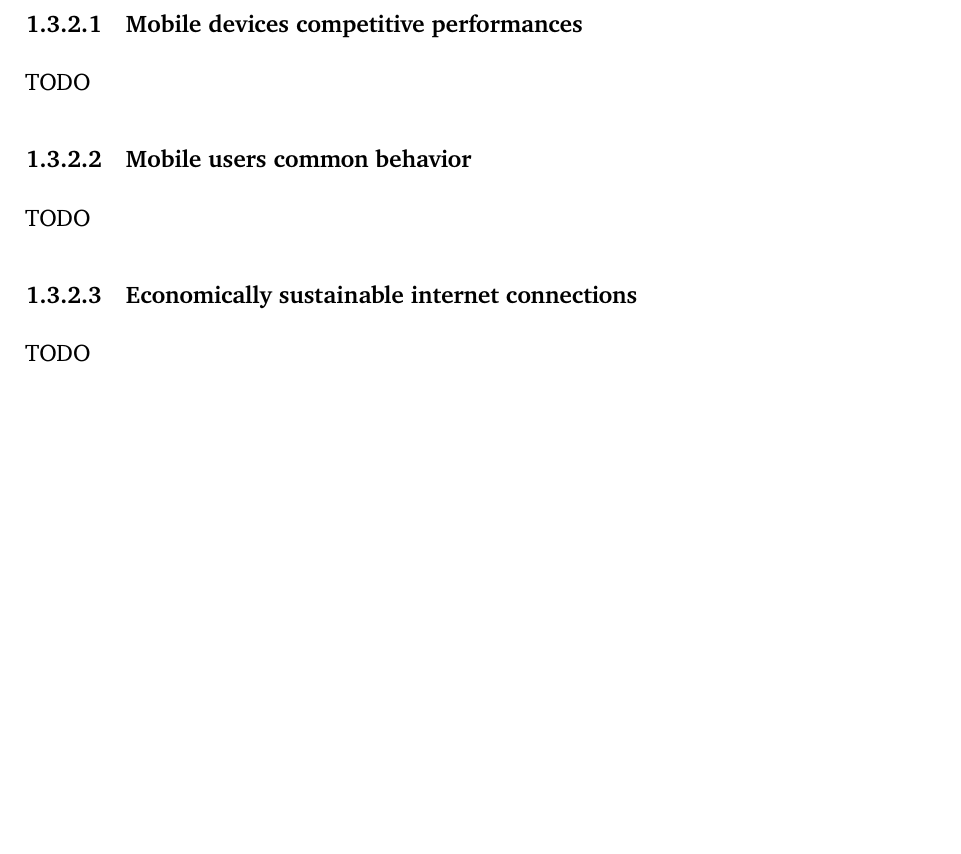
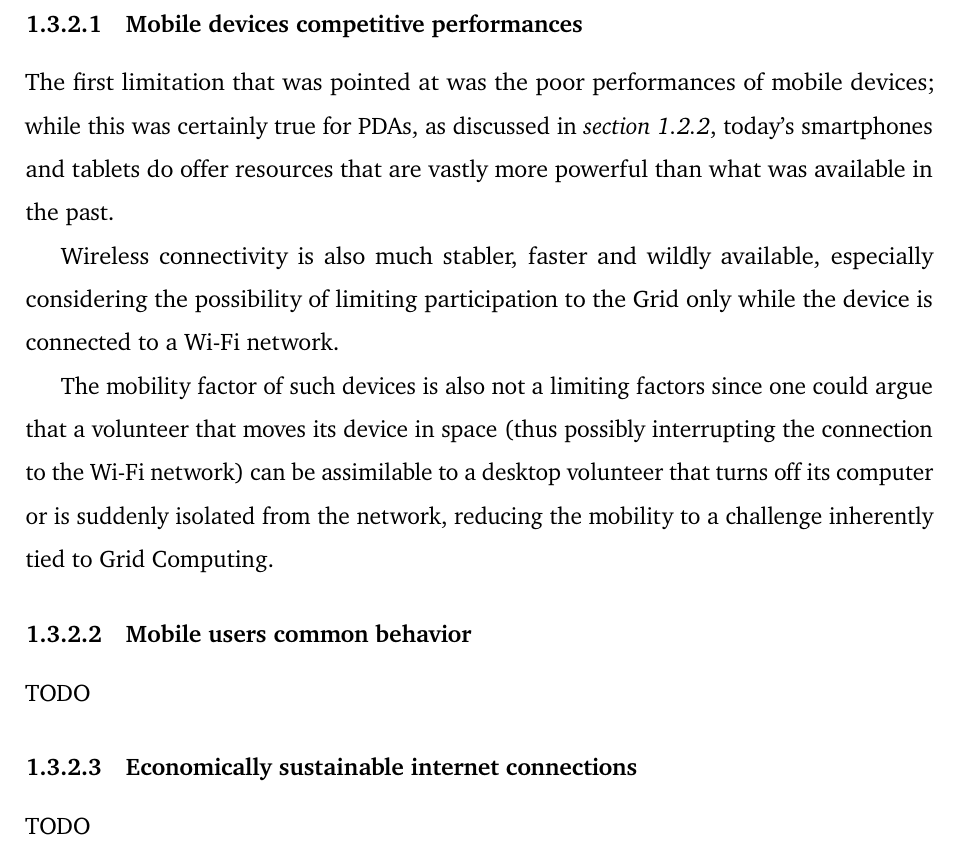
Before and after one commit to Tale152/master-thesis, a LaTeX thesis (main.tex, which reads document/chapters/chapter_1/sections/3_untapped_enormous_potential_integrating_mobile_devices_into_the_grid.tex): part of page 13 of 14 before the commit and part of page 13 of 15 after it, cut so that both start at the same text, the shorter picture padded with empty space. Compiled offline with pdfLaTeX.

Commit message:
written 1.3.2.1 - Mobile devices competitive performances

```diff
--- a/document/chapters/chapter_1/sections/3_untapped_enormous_potential_integrating_mobile_devices_into_the_grid.tex
+++ b/document/chapters/chapter_1/sections/3_untapped_enormous_potential_integrating_mobile_devices_into_the_grid.tex
@@ -28,7 +28,11 @@ While recognizing the potential behind this concept, previous works pointed out
 \end{itemize}
 
 \subsubsection{Mobile devices competitive performances}
-TODO
+The first limitation that was pointed at was the poor performances of mobile devices; while this was certainly true for PDAs, as discussed in \textit{section \ref{technological_progress}}, today's smartphones and tablets do offer resources that are vastly more powerful than what was available in the past.
+
+Wireless connectivity is also much stabler, faster and wildly available, especially considering the possibility of limiting participation to the Grid only while the device is connected to a Wi-Fi network.
+
+The mobility factor of such devices is also not a limiting factors since one could argue that a volunteer that moves its device in space (thus possibly interrupting the connection to the Wi-Fi network) can be assimilable to a desktop volunteer that turns off its computer or is suddenly isolated from the network, reducing the mobility to a challenge inherently tied to Grid Computing.
 
 \subsubsection{Mobile users common behavior}
 TODO
```
Also changed, not shown: document/chapters/chapter_1/sections/2_mobile_devices_and_their_evolution.tex (+1 -1 lines).
